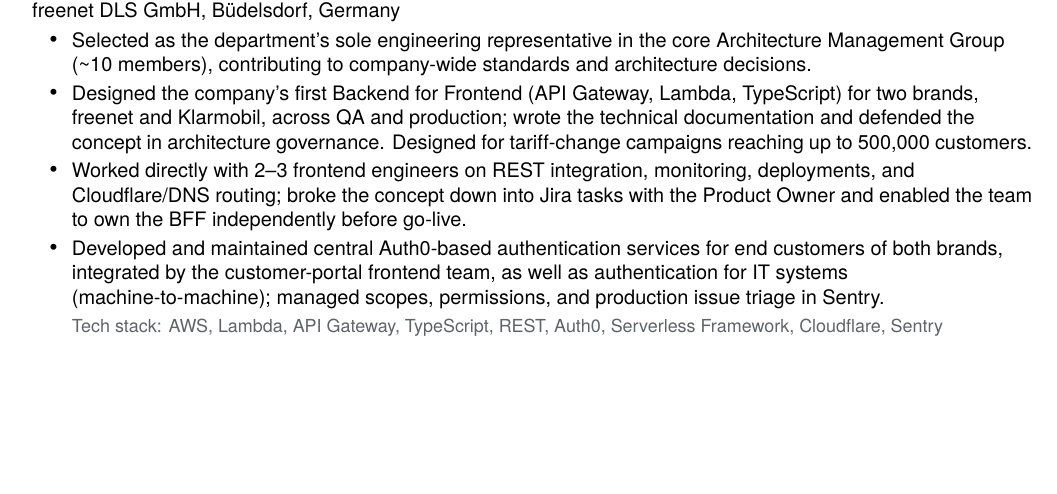
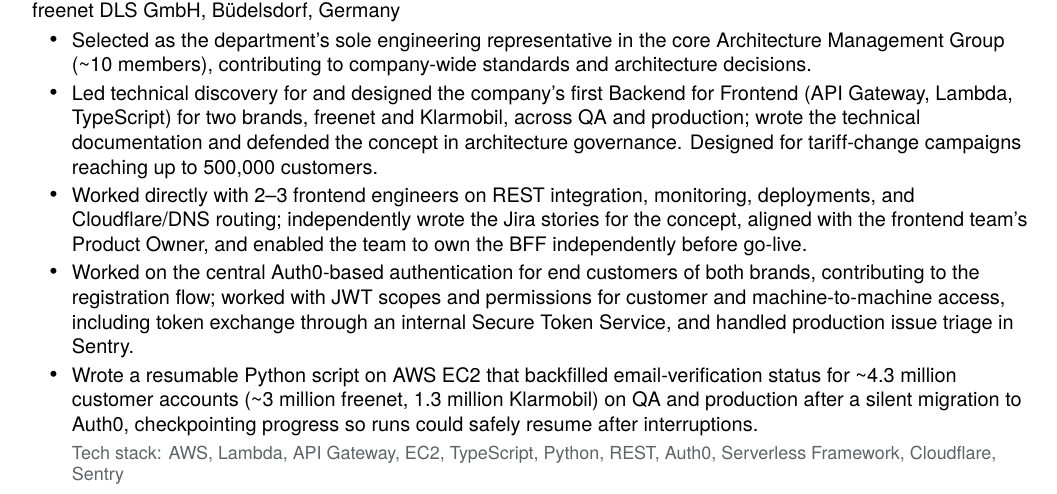
Before and after one commit to KevinBlaue/blaue-online.com, a LaTeX CV (tools/kevin-blaue-resume.tex): part of page 1 of 2 before the commit and part of page 1 of 3 after it, cut so that both start at the same text, the shorter picture padded with empty space. Compiled offline with XeLaTeX.

Commit message:
feat: 2026/11/04 refined long and short resume

```diff
--- a/tools/kevin-blaue-resume.tex
+++ b/tools/kevin-blaue-resume.tex
@@ -37,11 +37,12 @@
 \role{Software Developer}{freenet DLS GmbH}{B\"udelsdorf, Germany}{11/2025 -- 09/2026}
 \begin{itemize}
   \item Selected as the department's sole engineering representative in the core Architecture Management Group (\textasciitilde 10 members), contributing to company-wide standards and architecture decisions.
-  \item Designed the company's first Backend for Frontend (API Gateway, Lambda, TypeScript) for two brands, freenet and Klarmobil, across QA and production; wrote the technical documentation and defended the concept in architecture governance. Designed for tariff-change campaigns reaching up to 500,000 customers.
-  \item Worked directly with 2--3 frontend engineers on REST integration, monitoring, deployments, and Cloudflare/DNS routing; broke the concept down into Jira tasks with the Product Owner and enabled the team to own the BFF independently before go-live.
-  \item Developed and maintained central Auth0-based authentication services for end customers of both brands, integrated by the customer-portal frontend team, as well as authentication for IT systems (machine-to-machine); managed scopes, permissions, and production issue triage in Sentry.
+  \item Led technical discovery for and designed the company's first Backend for Frontend (API Gateway, Lambda, TypeScript) for two brands, freenet and Klarmobil, across QA and production; wrote the technical documentation and defended the concept in architecture governance. Designed for tariff-change campaigns reaching up to 500,000 customers.
+  \item Worked directly with 2--3 frontend engineers on REST integration, monitoring, deployments, and Cloudflare/DNS routing; independently wrote the Jira stories for the concept, aligned with the frontend team's Product Owner, and enabled the team to own the BFF independently before go-live.
+  \item Worked on the central Auth0-based authentication for end customers of both brands, contributing to the registration flow; worked with JWT scopes and permissions for customer and machine-to-machine access, including token exchange through an internal Secure Token Service, and handled production issue triage in Sentry.
+  \item Wrote a resumable Python script on AWS EC2 that backfilled email-verification status for \textasciitilde 4.3 million customer accounts (\textasciitilde 3 million freenet, 1.3 million Klarmobil) on QA and production after a silent migration to Auth0, checkpointing progress so runs could safely resume after interruptions.
 \end{itemize}
-\techstack{AWS, Lambda, API Gateway, TypeScript, REST, Auth0, Serverless Framework, Cloudflare, Sentry}
+\techstack{AWS, Lambda, API Gateway, EC2, TypeScript, Python, REST, Auth0, Serverless Framework, Cloudflare, Sentry}
 
 \role{Software Developer, Custom Software Engineering}{Fielmann Group AG}{Hamburg, Germany (Remote)}{11/2022 -- 10/2025}
 \begin{itemize}
```
Also changed, not shown: tools/kevin-blaue-resume-short.tex (+3 -2 lines), documents/kevin-blaue-resume-short.pdf, 1 other file.
